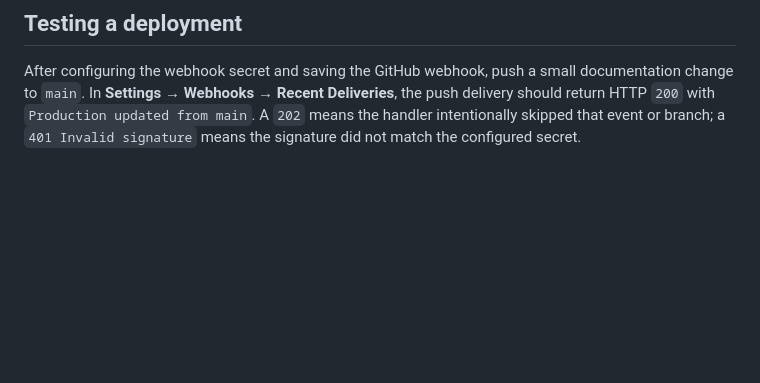
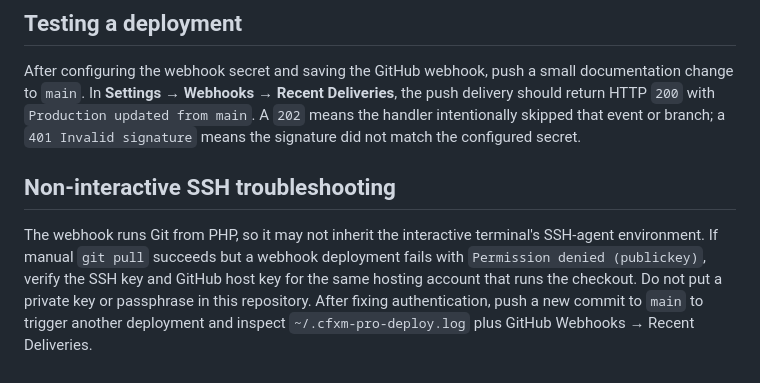
Before and after one commit to MrPie2/cfxm-pro, a Markdown page: DEPLOYMENT.md, the part around the change. GitHub-like rendering; blank space fills up the shorter version.

Commit message:
docs: clarify webhook SSH authentication troubleshooting

```diff
--- a/DEPLOYMENT.md
+++ b/DEPLOYMENT.md
@@ -55,3 +55,7 @@ This repository includes `deploy-webhook.php` for the production checkout at `~/
 ## Testing a deployment
 
 After configuring the webhook secret and saving the GitHub webhook, push a small documentation change to `main`. In **Settings → Webhooks → Recent Deliveries**, the push delivery should return HTTP `200` with `Production updated from main`. A `202` means the handler intentionally skipped that event or branch; a `401 Invalid signature` means the signature did not match the configured secret.
+
+## Non-interactive SSH troubleshooting
+
+The webhook runs Git from PHP, so it may not inherit the interactive terminal's SSH-agent environment. If manual `git pull` succeeds but a webhook deployment fails with `Permission denied (publickey)`, verify the SSH key and GitHub host key for the same hosting account that runs the checkout. Do not put a private key or passphrase in this repository. After fixing authentication, push a new commit to `main` to trigger another deployment and inspect `~/.cfxm-pro-deploy.log` plus GitHub Webhooks → Recent Deliveries.
```
